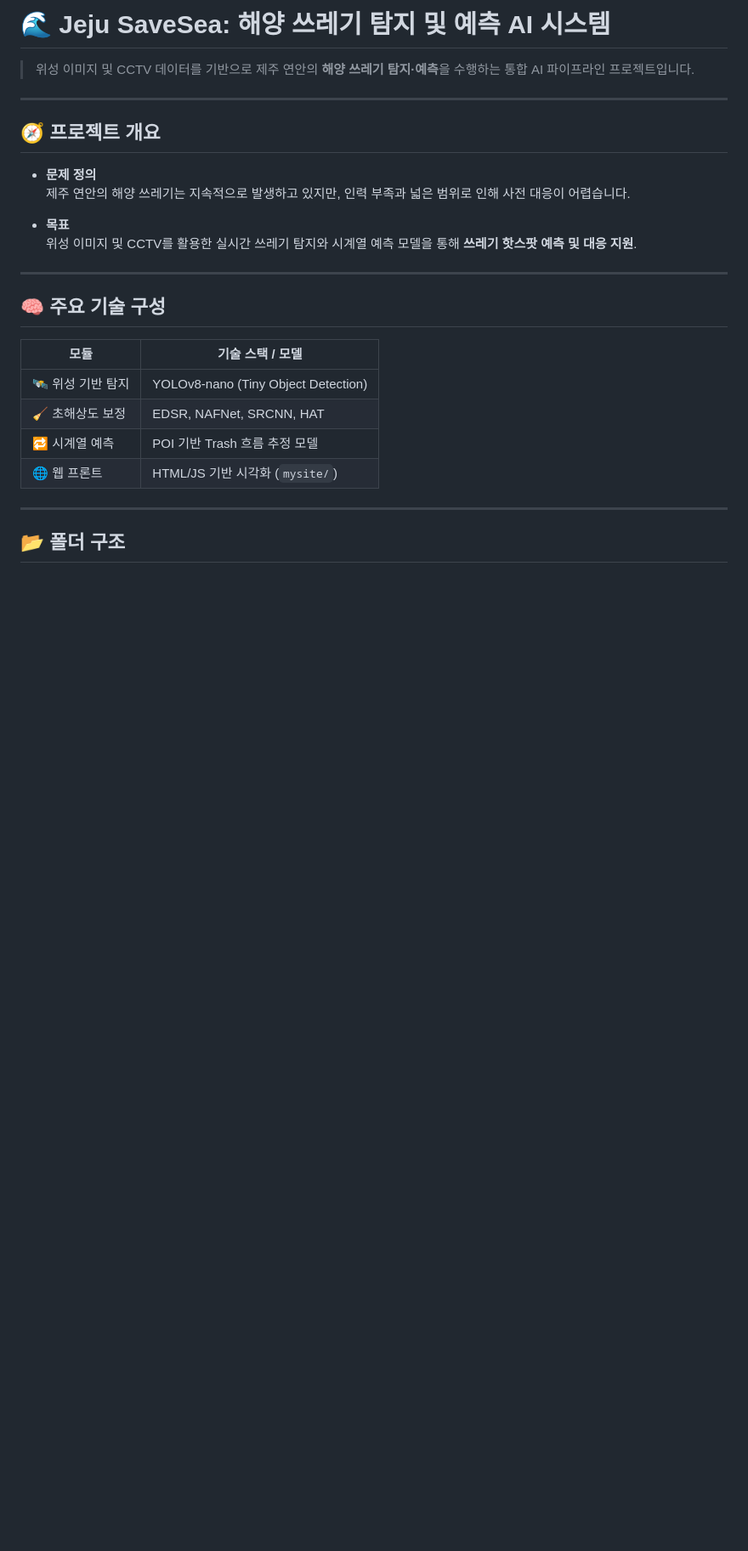
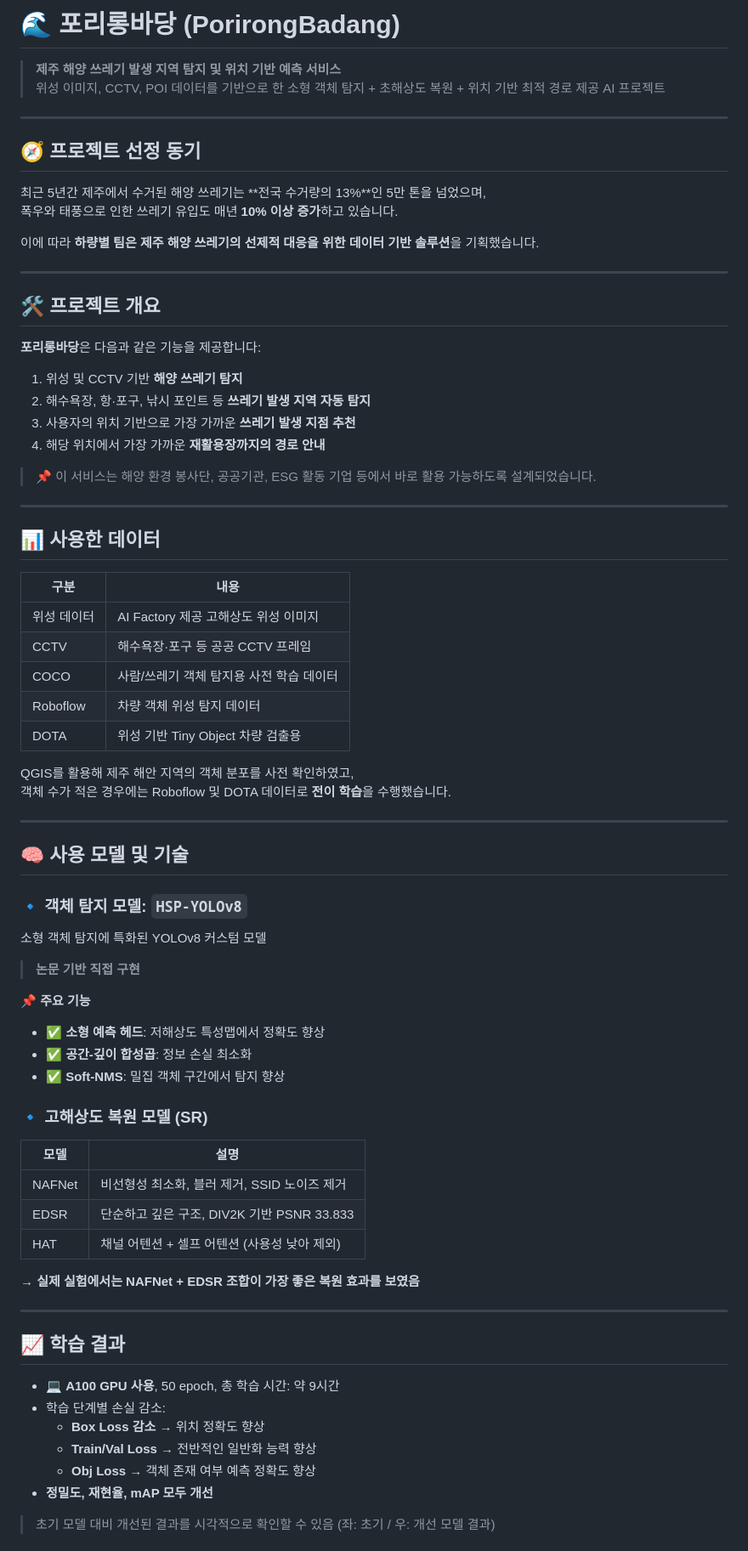
Before and after one commit to yongjun43/jeju_savesea, a Markdown page: README.md, the part around the change printed below. Shown: that part at 85% size. Drawn GitHub-style; blank space fills up the shorter version.

```diff
--- a/README.md
+++ b/README.md
@@ -1,28 +1,78 @@
-# 🌊 Jeju SaveSea: 해양 쓰레기 탐지 및 예측 AI 시스템
+# 🌊 포리롱바당 (PorirongBadang)
 
-> 위성 이미지 및 CCTV 데이터를 기반으로 제주 연안의 **해양 쓰레기 탐지·예측**을 수행하는 통합 AI 파이프라인 프로젝트입니다.
+> **제주 해양 쓰레기 발생 지역 탐지 및 위치 기반 예측 서비스**
+> 위성 이미지, CCTV, POI 데이터를 기반으로 한 소형 객체 탐지 + 초해상도 복원 + 위치 기반 최적 경로 제공 AI 프로젝트
 
 ---
 
-## 🧭 프로젝트 개요
+## 🧭 프로젝트 선정 동기
 
-- **문제 정의**
-  제주 연안의 해양 쓰레기는 지속적으로 발생하고 있지만, 인력 부족과 넓은 범위로 인해 사전 대응이 어렵습니다.
+최근 5년간 제주에서 수거된 해양 쓰레기는 **전국 수거량의 13%**인 5만 톤을 넘었으며,
+폭우와 태풍으로 인한 쓰레기 유입도 매년 **10% 이상 증가**하고 있습니다.
 
-- **목표**
-  위성 이미지 및 CCTV를 활용한 실시간 쓰레기 탐지와 시계열 예측 모델을 통해 **쓰레기 핫스팟 예측 및 대응 지원**.
+이에 따라 **하량별 팀은 제주 해양 쓰레기의 선제적 대응을 위한 데이터 기반 솔루션**을 기획했습니다.
 
 ---
 
-## 🧠 주요 기술 구성
+## 🛠️ 프로젝트 개요
 
-| 모듈 | 기술 스택 / 모델 |
-|------|-------------------|
-| 🛰️ 위성 기반 탐지 | YOLOv8-nano (Tiny Object Detection) |
-| 🧹 초해상도 보정 | EDSR, NAFNet, SRCNN, HAT |
-| 🔁 시계열 예측 | POI 기반 Trash 흐름 추정 모델 |
-| 🌐 웹 프론트 | HTML/JS 기반 시각화 (`mysite/`) |
+**포리롱바당**은 다음과 같은 기능을 제공합니다:
+
+1. 위성 및 CCTV 기반 **해양 쓰레기 탐지**
+2. 해수욕장, 항·포구, 낚시 포인트 등 **쓰레기 발생 지역 자동 탐지**
+3. 사용자의 위치 기반으로 가장 가까운 **쓰레기 발생 지점 추천**
+4. 해당 위치에서 가장 가까운 **재활용장까지의 경로 안내**
+
+> 📌 이 서비스는 해양 환경 봉사단, 공공기관, ESG 활동 기업 등에서 바로 활용 가능하도록 설계되었습니다.
 
 ---
 
-## 📂 폴더 구조
+## 📊 사용한 데이터
+
+| 구분 | 내용 |
+|------|------|
+| 위성 데이터 | AI Factory 제공 고해상도 위성 이미지 |
+| CCTV | 해수욕장·포구 등 공공 CCTV 프레임 |
+| COCO | 사람/쓰레기 객체 탐지용 사전 학습 데이터 |
+| Roboflow | 차량 객체 위성 탐지 데이터 |
+| DOTA | 위성 기반 Tiny Object 차량 검출용 |
+
+QGIS를 활용해 제주 해안 지역의 객체 분포를 사전 확인하였고,
+객체 수가 적은 경우에는 Roboflow 및 DOTA 데이터로 **전이 학습**을 수행했습니다.
+
+---
+
+## 🧠 사용 모델 및 기술
+
+### 🔹 객체 탐지 모델: `HSP-YOLOv8`
+소형 객체 탐지에 특화된 YOLOv8 커스텀 모델
+> **논문 기반 직접 구현**
+
+**📌 주요 기능**
+- ✅ **소형 예측 헤드**: 저해상도 특성맵에서 정확도 향상
+- ✅ **공간-깊이 합성곱**: 정보 손실 최소화
+- ✅ **Soft-NMS**: 밀집 객체 구간에서 탐지 향상
+
+### 🔹 고해상도 복원 모델 (SR)
+
+| 모델 | 설명 |
+|------|------|
+| NAFNet | 비선형성 최소화, 블러 제거, SSID 노이즈 제거 |
+| EDSR | 단순하고 깊은 구조, DIV2K 기반 PSNR 33.833 |
+| HAT | 채널 어텐션 + 셀프 어텐션 (사용성 낮아 제외) |
+
+**→ 실제 실험에서는 NAFNet + EDSR 조합이 가장 좋은 복원 효과를 보였음**
+
+---
+
+## 📈 학습 결과
+
+- 💻 **A100 GPU 사용**, 50 epoch, 총 학습 시간: 약 9시간
+- 학습 단계별 손실 감소:
+  - **Box Loss 감소** → 위치 정확도 향상
+  - **Train/Val Loss** → 전반적인 일반화 능력 향상
+  - **Obj Loss** → 객체 존재 여부 예측 정확도 향상
+- **정밀도, 재현율, mAP 모두 개선**
+
+> 초기 모델 대비 개선된 결과를 시각적으로 확인할 수 있음 (좌: 초기 / 우: 개선 모델 결과)
+
```
Also changed, not shown: other parts of README.md (+61 -60 lines).
